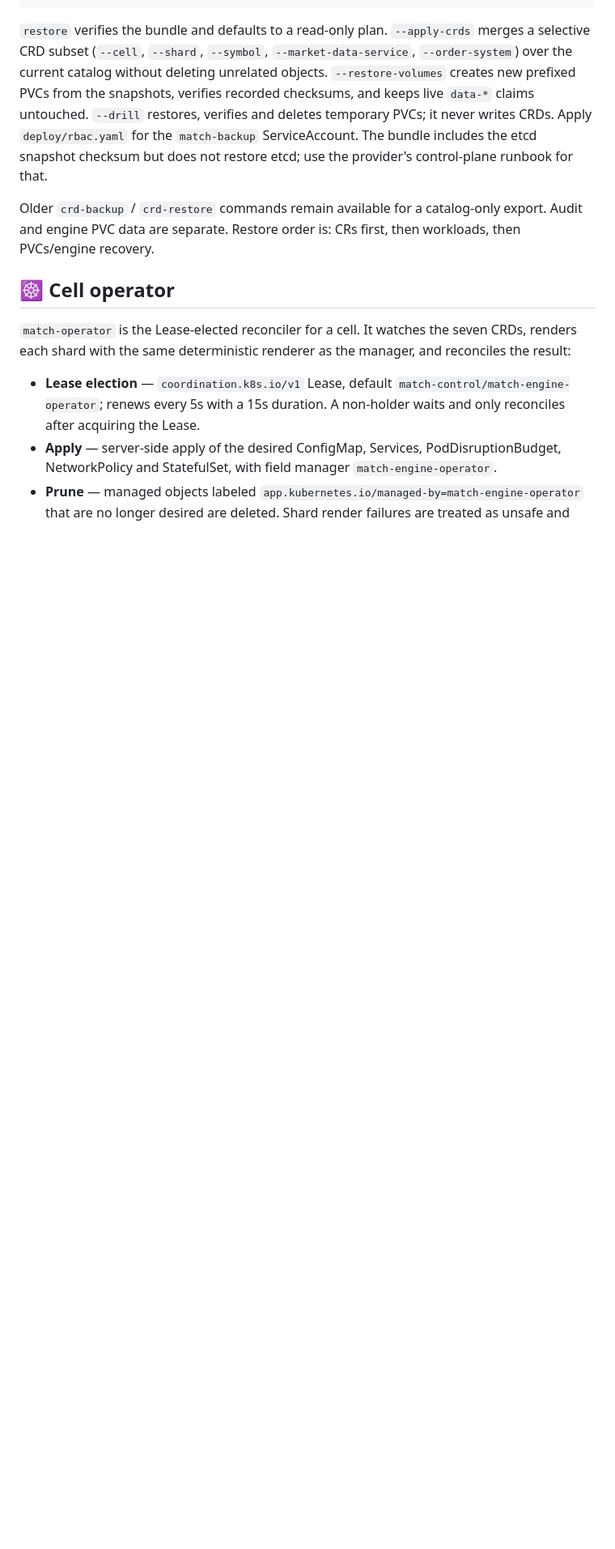
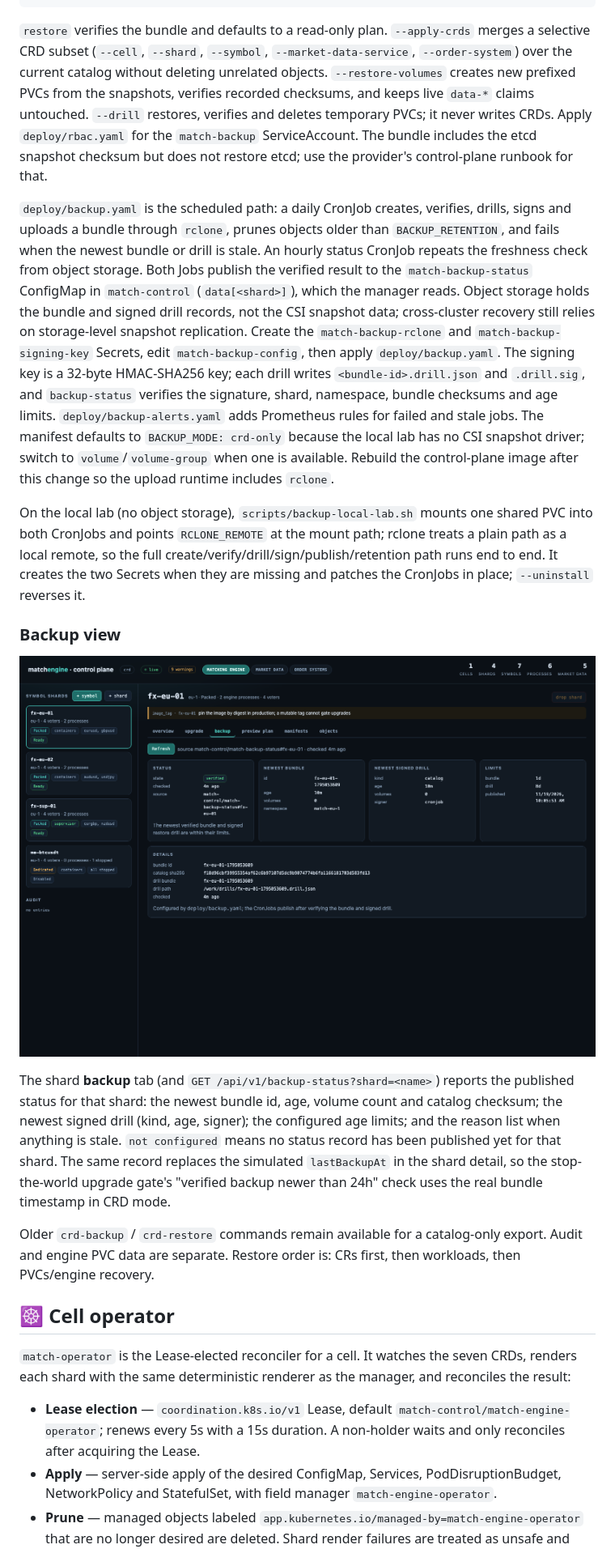
Before and after one commit to raymondshe/matchengine-raft, a Markdown page: k8s_control_plane/README.md, the part around one of its changes. Shown at 81% size. Drawn GitHub-style; pictures changed too: docs/control-plane-backup.png (added); blank space fills up the shorter version.

```diff
--- a/k8s_control_plane/README.md
+++ b/k8s_control_plane/README.md
@@ -217,6 +221,37 @@ from the snapshots, verifies recorded checksums, and keeps live `data-*` claims
 `deploy/rbac.yaml` for the `match-backup` ServiceAccount. The bundle includes the etcd snapshot
 checksum but does not restore etcd; use the provider's control-plane runbook for that.
 
+`deploy/backup.yaml` is the scheduled path: a daily CronJob creates, verifies, drills, signs and
+uploads a bundle through `rclone`, prunes objects older than `BACKUP_RETENTION`, and fails when the
+newest bundle or drill is stale. An hourly status CronJob repeats the freshness check from object
+storage. Both Jobs publish the verified result to the `match-backup-status` ConfigMap in
+`match-control` (`data[<shard>]`), which the manager reads. Object storage holds the bundle and
+signed drill records, not the CSI snapshot data; cross-cluster recovery still relies on
+storage-level snapshot replication. Create the `match-backup-rclone` and
+`match-backup-signing-key` Secrets, edit `match-backup-config`, then apply `deploy/backup.yaml`.
+The signing key is a 32-byte HMAC-SHA256 key; each drill writes `<bundle-id>.drill.json` and
+`.drill.sig`, and `backup-status` verifies the signature, shard, namespace, bundle checksums and
+age limits. `deploy/backup-alerts.yaml` adds Prometheus rules for failed and stale jobs. The
+manifest defaults to `BACKUP_MODE: crd-only` because the local lab has no CSI snapshot driver;
+switch to `volume`/`volume-group` when one is available. Rebuild the control-plane image after this
+change so the upload runtime includes `rclone`.
+
+On the local lab (no object storage), `scripts/backup-local-lab.sh` mounts one shared PVC into
+both CronJobs and points `RCLONE_REMOTE` at the mount path; rclone treats a plain path as a local
+remote, so the full create/verify/drill/sign/publish/retention path runs end to end. It creates
+the two Secrets when they are missing and patches the CronJobs in place; `--uninstall` reverses it.
+
+### Backup view
+
+![Backup tab](../docs/control-plane-backup.png)
+
+The shard **backup** tab (and `GET /api/v1/backup-status?shard=<name>`) reports the published
+status for that shard: the newest bundle id, age, volume count and catalog checksum; the newest
+signed drill (kind, age, signer); the configured age limits; and the reason list when anything is
+stale. `not configured` means no status record has been published yet for that shard. The same
+record replaces the simulated `lastBackupAt` in the shard detail, so the stop-the-world upgrade
+gate's "verified backup newer than 24h" check uses the real bundle timestamp in CRD mode.
+
 Older `crd-backup` / `crd-restore` commands remain available for a catalog-only export. Audit and
 engine PVC data are separate. Restore order is: CRs first, then workloads, then PVCs/engine
 recovery.
```
Also changed, not shown: other parts of k8s_control_plane/README.md (+15 -9 lines), 3 other files.
